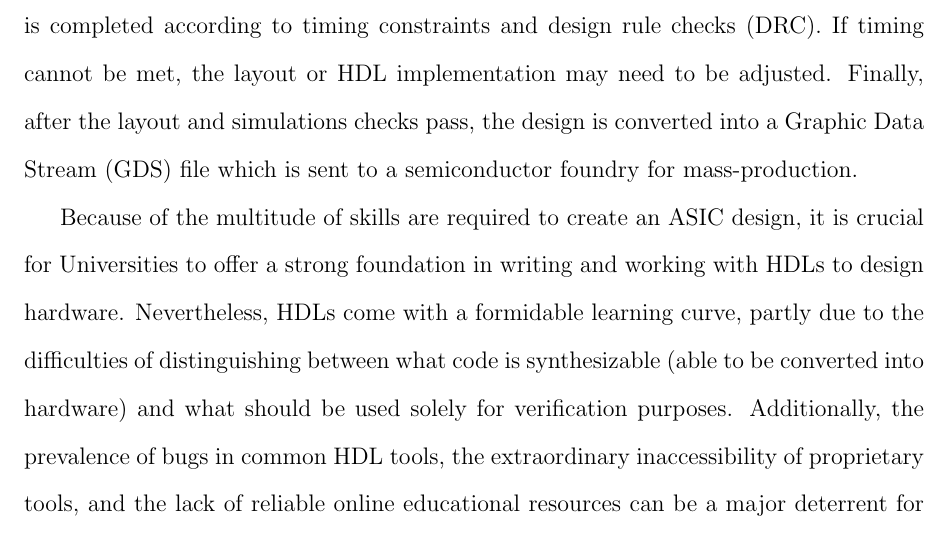
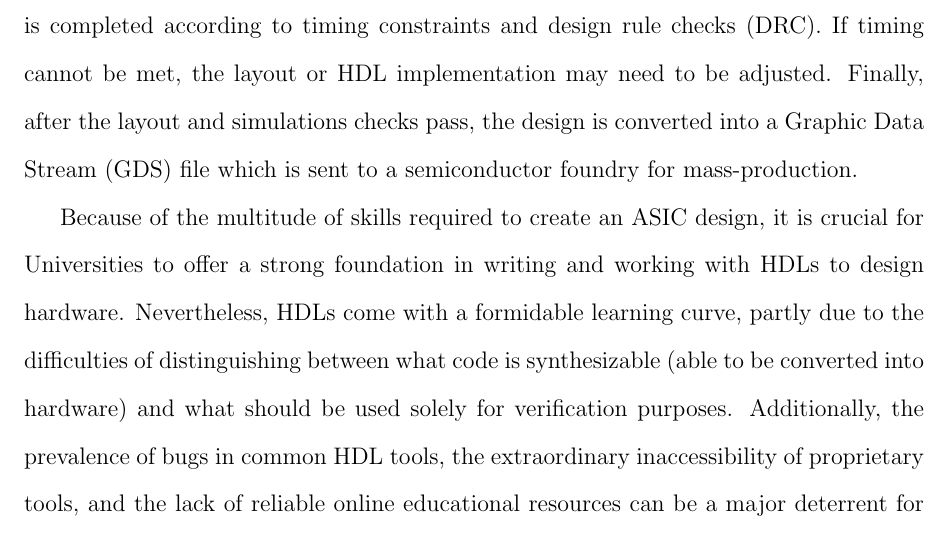
Before and after one commit to sifferman/thesis, a LaTeX thesis (tex/thesis.tex, which reads tex/chapters/1_introduction.tex): part of page 10 of 44, cut so that both start at the same text. Compiled offline with pdfLaTeX; a LaTeX package or settings file that is missing is left out.

Commit message:
Fix typo in intro

```diff
--- a/tex/chapters/1_introduction.tex
+++ b/tex/chapters/1_introduction.tex
@@ -20,7 +20,7 @@ Once these circuit-level tests pass, layout is completed according to timing con
 If timing cannot be met, the layout or HDL implementation may need to be adjusted.
 Finally, after the layout and simulations checks pass, the design is converted into a Graphic Data Stream (GDS) file which is sent to a semiconductor foundry for mass-production.
 
-Because of the multitude of skills are required to create an ASIC design, it is crucial for Universities to offer a strong foundation in writing and working with HDLs to design hardware.
+Because of the multitude of skills required to create an ASIC design, it is crucial for Universities to offer a strong foundation in writing and working with HDLs to design hardware.
 Nevertheless, HDLs come with a formidable learning curve, partly due to the difficulties of distinguishing between what code is synthesizable (able to be converted into hardware) and what should be used solely for verification purposes.
 Additionally, the prevalence of bugs in common HDL tools, the extraordinary inaccessibility of proprietary tools, and the lack of reliable online educational resources can be a major deterrent for students and hobbyists who wish to experiment with digital design on their own.
 Another factor contributing to the complexity is the interdisciplinary nature of ASIC design.
```
